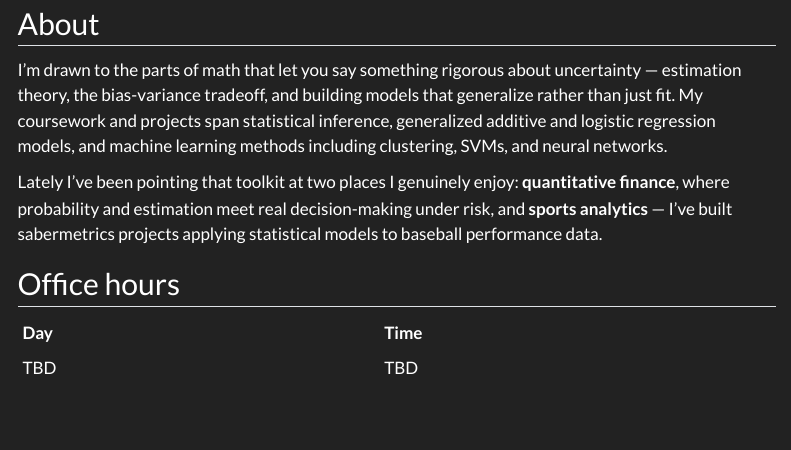
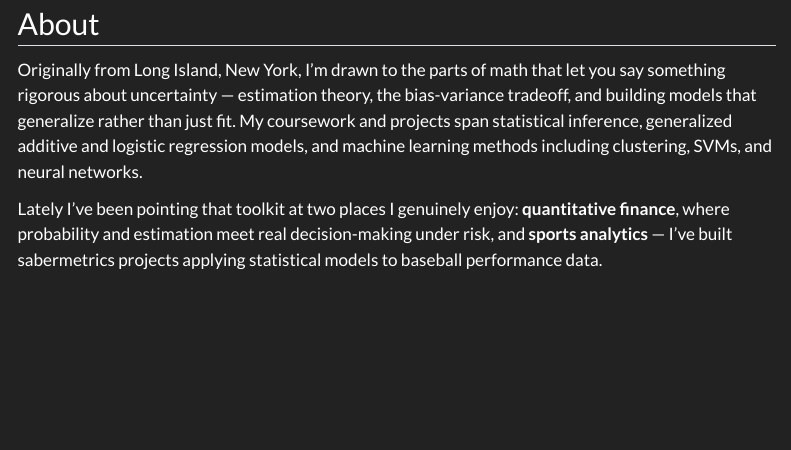
Before and after one commit to dusty-turner/MA491-AY71-1, a Quarto document (people/joseph-moran.qmd): the page in a window 1100 px wide, from 200 px down. Rendered offline with R 4.5, knitr and Pandoc in place of Quarto, with nearby package versions; menus at the side of the page are left out.

Commit message:
Swap in a personalized illustration, drop office hours, add hometown note

```diff
--- a/people/joseph-moran.qmd
+++ b/people/joseph-moran.qmd
@@ -9,22 +9,17 @@
 :::
 
-![](joseph-moran-assets/math-finance-banner.png)
+![](joseph-moran-assets/illustrated-portrait.png)
 
 ## About
 
-I'm drawn to the parts of math that let you say something rigorous about
-uncertainty — estimation theory, the bias-variance tradeoff, and building
-models that generalize rather than just fit. My coursework and projects span
-statistical inference, generalized additive and logistic regression models,
-and machine learning methods including clustering, SVMs, and neural networks.
+Originally from Long Island, New York, I'm drawn to the parts of math that
+let you say something rigorous about uncertainty — estimation theory, the
+bias-variance tradeoff, and building models that generalize rather than just
+fit. My coursework and projects span statistical inference, generalized
+additive and logistic regression models, and machine learning methods
+including clustering, SVMs, and neural networks.
 
 Lately I've been pointing that toolkit at two places I genuinely enjoy:
 **quantitative finance**, where probability and estimation meet real
 decision-making under risk, and **sports analytics** — I've built sabermetrics
 projects applying statistical models to baseball performance data.
-
-## Office hours
-
-| Day | Time |
-|---|---|
-| TBD | TBD |
```
Also changed, not shown: people/joseph-moran.qmd (2 more changed lines), 2 other files.
